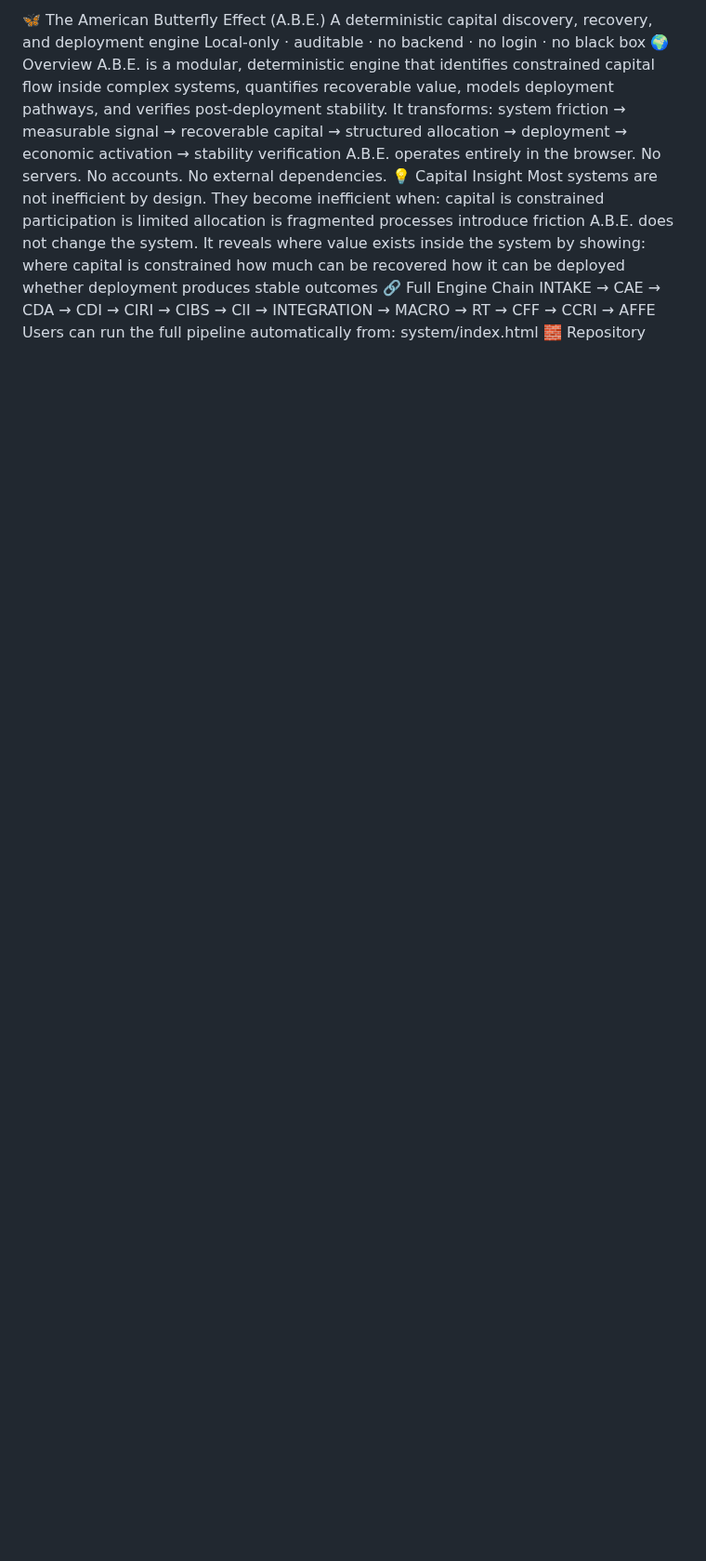
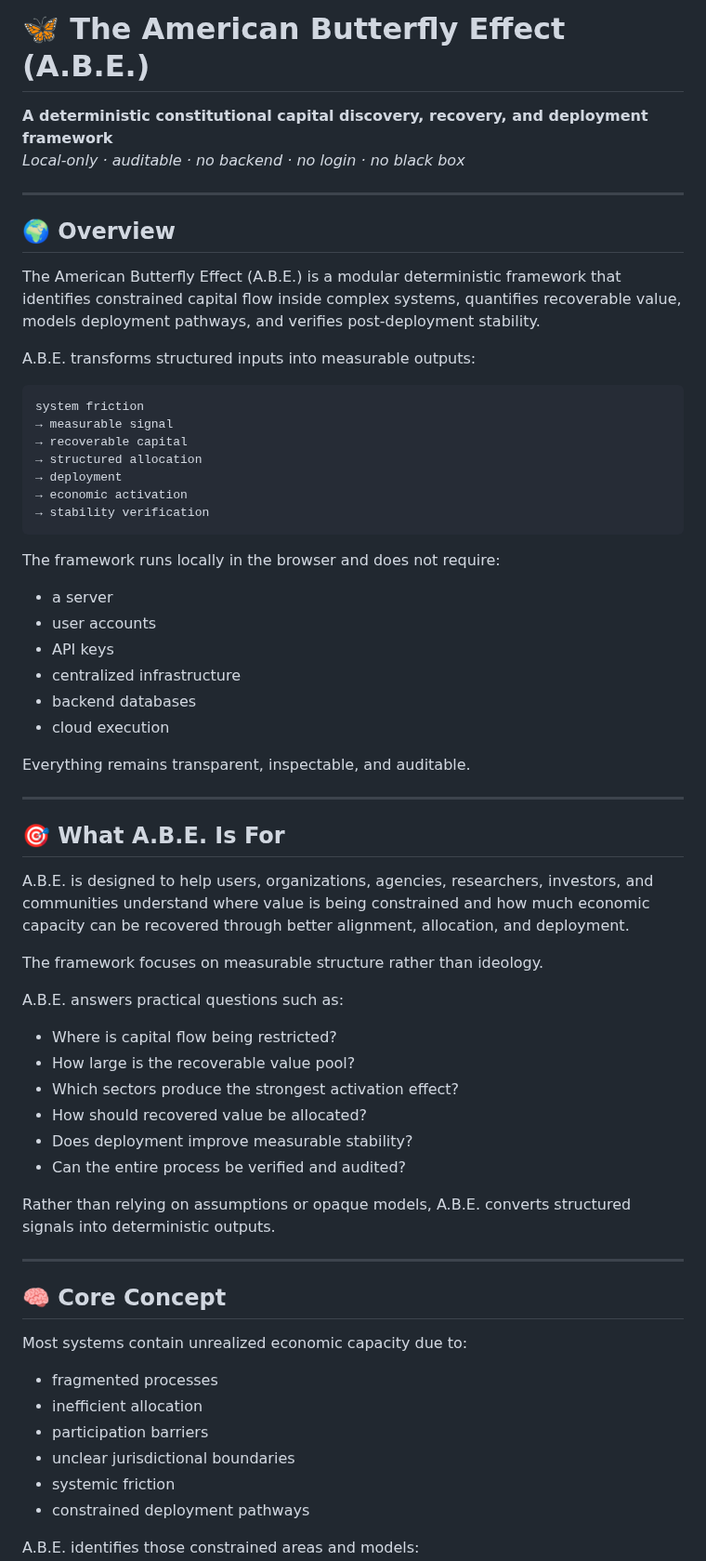
Before and after one commit to Terra610/abe---flag, a Markdown page: README.md, the part around one of its changes. Shown at 93% size. Drawn GitHub-style; blank space fills up the shorter version.

Commit message:
Revise README for A.B.E. framework details
Updated README to reflect changes in the framework description, structure, and execution details.

````diff
--- a/README.md
+++ b/README.md
@@ -1,24 +1,66 @@
-🦋 The American Butterfly Effect (A.B.E.)
-A deterministic capital discovery, recovery, and deployment engine
-Local-only · auditable · no backend · no login · no black box
-🌍 Overview
-A.B.E. is a modular, deterministic engine that identifies constrained capital flow inside complex systems, quantifies recoverable value, models deployment pathways, and verifies post-deployment stability.
-It transforms:
-system friction → measurable signal → recoverable capital → structured allocation → deployment → economic activation → stability verification
-A.B.E. operates entirely in the browser. No servers. No accounts. No external dependencies.
-💡 Capital Insight
-Most systems are not inefficient by design.
-They become inefficient when:
-capital is constrained
-participation is limited
-allocation is fragmented
-processes introduce friction
-A.B.E. does not change the system.
-It reveals where value exists inside the system by showing:
-where capital is constrained
-how much can be recovered
-how it can be deployed
-whether deployment produces stable outcomes
-🔗 Full Engine Chain
-INTAKE → CAE → CDA → CDI → CIRI → CIBS → CII → INTEGRATION → MACRO → RT → CFF → CCRI → AFFE
-Users can run the full pipeline automatically from:
+# 🦋 The American Butterfly Effect (A.B.E.)
+
+**A deterministic constitutional capital discovery, recovery, and deployment framework**
+_Local-only · auditable · no backend · no login · no black box_
+
+---
+
+## 🌍 Overview
+
+The American Butterfly Effect (A.B.E.) is a modular deterministic framework that identifies constrained capital flow inside complex systems, quantifies recoverable value, models deployment pathways, and verifies post-deployment stability.
+
+A.B.E. transforms structured inputs into measurable outputs:
+
+```text
+system friction
+→ measurable signal
+→ recoverable capital
+→ structured allocation
+→ deployment
+→ economic activation
+→ stability verification
+```
+
+The framework runs locally in the browser and does not require:
+- a server
+- user accounts
+- API keys
+- centralized infrastructure
+- backend databases
+- cloud execution
+
+Everything remains transparent, inspectable, and auditable.
+
+---
+
+## 🎯 What A.B.E. Is For
+
+A.B.E. is designed to help users, organizations, agencies, researchers, investors, and communities understand where value is being constrained and how much economic capacity can be recovered through better alignment, allocation, and deployment.
+
+The framework focuses on measurable structure rather than ideology.
+
+A.B.E. answers practical questions such as:
+
+- Where is capital flow being restricted?
+- How large is the recoverable value pool?
+- Which sectors produce the strongest activation effect?
+- How should recovered value be allocated?
+- Does deployment improve measurable stability?
+- Can the entire process be verified and audited?
+
+Rather than relying on assumptions or opaque models, A.B.E. converts structured signals into deterministic outputs.
+
+---
+
+## 🧠 Core Concept
+
+Most systems contain unrealized economic capacity due to:
+- fragmented processes
+- inefficient allocation
+- participation barriers
+- unclear jurisdictional boundaries
+- systemic friction
+- constrained deployment pathways
+
+A.B.E. identifies those constrained areas and models:
+
````
Also changed, not shown: other parts of README.md (+254 -88 lines).
